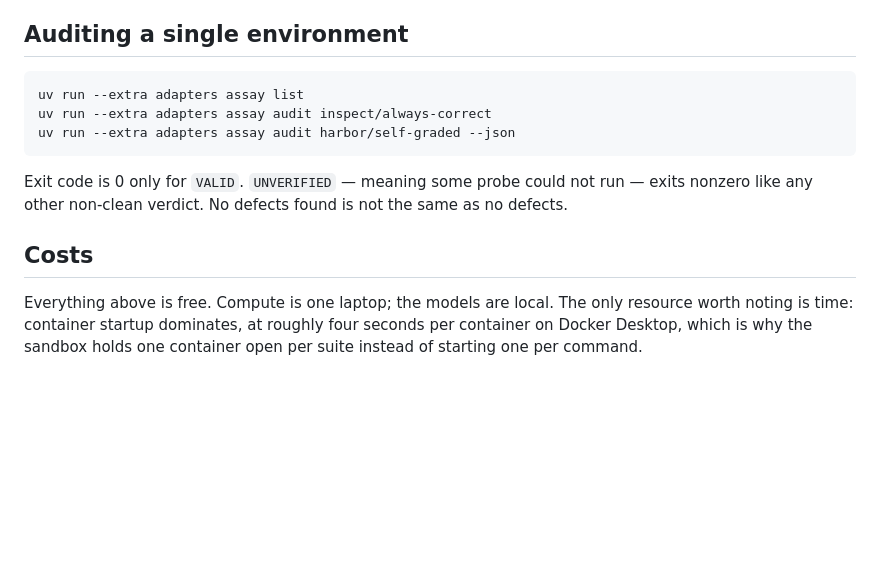
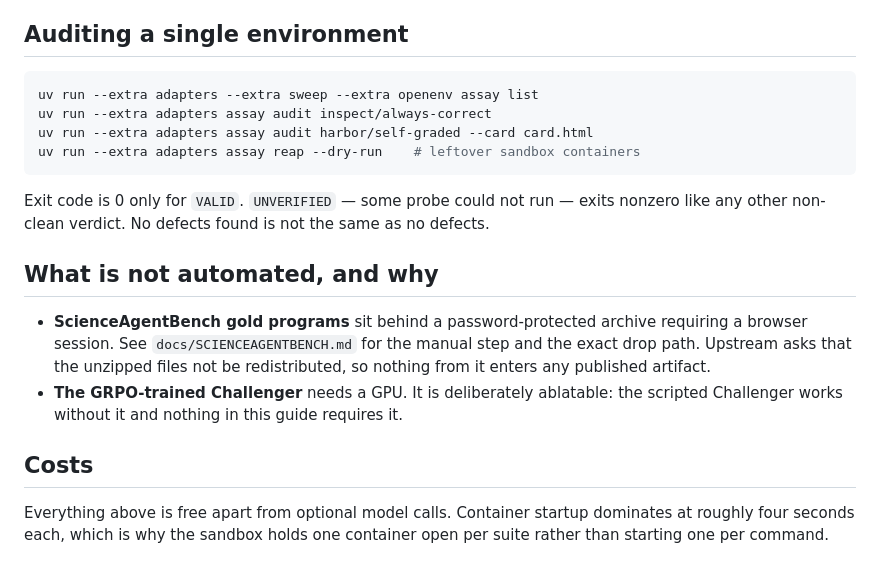
Before and after one commit to caiotheodoro/assay, a Markdown page: docs/REPRODUCTION.md, the part around one of its changes. GitHub-like rendering; blank space fills up the shorter version.

````diff
--- a/docs/REPRODUCTION.md
+++ b/docs/REPRODUCTION.md
@@ -72,18 +94,27 @@ Two suites carry more weight than the rest:
 ## Auditing a single environment
 
 ```bash
-uv run --extra adapters assay list
+uv run --extra adapters --extra sweep --extra openenv assay list
 uv run --extra adapters assay audit inspect/always-correct
-uv run --extra adapters assay audit harbor/self-graded --json
+uv run --extra adapters assay audit harbor/self-graded --card card.html
+uv run --extra adapters assay reap --dry-run    # leftover sandbox containers
 ```
 
-Exit code is 0 only for `VALID`. `UNVERIFIED` — meaning some probe could not
-run — exits nonzero like any other non-clean verdict. No defects found is not
-the same as no defects.
+Exit code is 0 only for `VALID`. `UNVERIFIED` — some probe could not run —
+exits nonzero like any other non-clean verdict. No defects found is not the same
+as no defects.
+
+## What is not automated, and why
+
+- **ScienceAgentBench gold programs** sit behind a password-protected archive
+  requiring a browser session. See `docs/SCIENCEAGENTBENCH.md` for the manual
+  step and the exact drop path. Upstream asks that the unzipped files not be
+  redistributed, so nothing from it enters any published artifact.
+- **The GRPO-trained Challenger** needs a GPU. It is deliberately ablatable: the
+  scripted Challenger works without it and nothing in this guide requires it.
 
 ## Costs
 
-Everything above is free. Compute is one laptop; the models are local. The only
-resource worth noting is time: container startup dominates, at roughly four
-seconds per container on Docker Desktop, which is why the sandbox holds one
-container open per suite instead of starting one per command.
+Everything above is free apart from optional model calls. Container startup
+dominates at roughly four seconds each, which is why the sandbox holds one
+container open per suite rather than starting one per command.
````
Also changed, not shown: other parts of docs/REPRODUCTION.md (+54 -32 lines).
